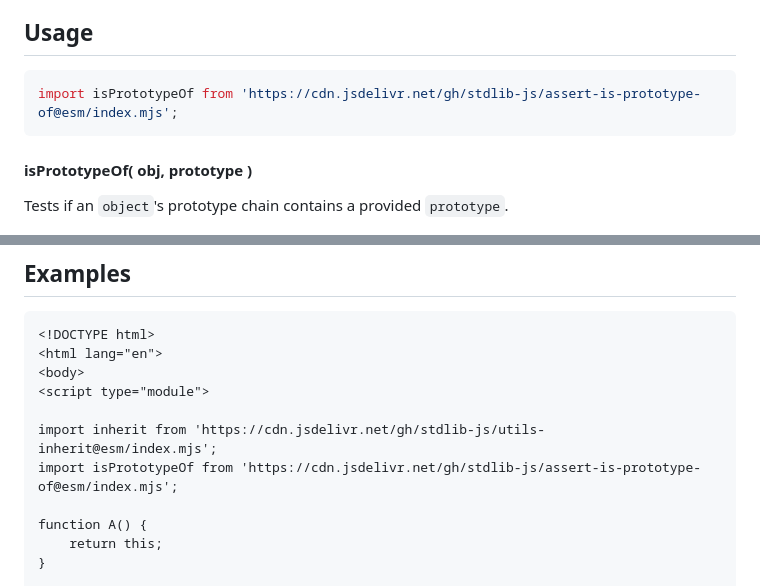
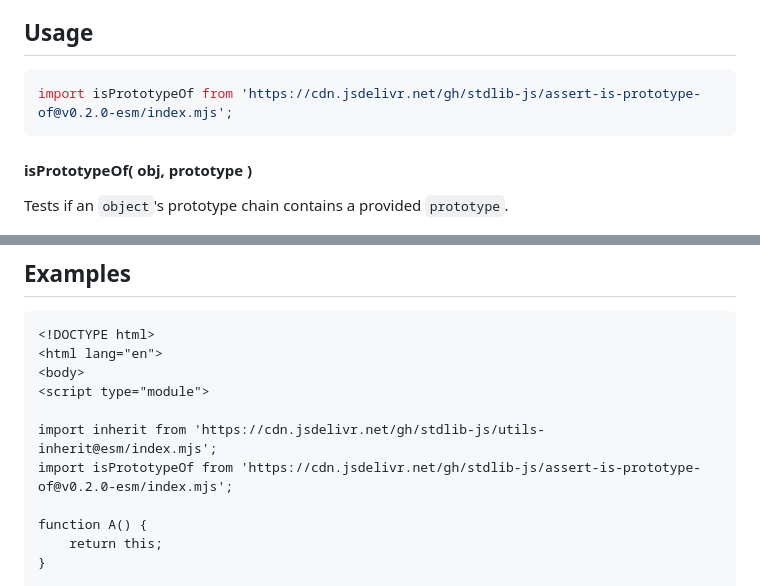
Before and after one commit to stdlib-js/assert-is-prototype-of, a Markdown page: README.md, 2 parts joined by grey strips. Rendered like a GitHub page.

Commit message:
Update README.md for ESM bundle v0.2.0

````diff
--- a/README.md
+++ b/README.md
@@ -50,7 +50,7 @@ limitations under the License.
 <!-- eslint-disable stdlib/no-redeclare -->
 
 ```javascript
-import isPrototypeOf from 'https://cdn.jsdelivr.net/gh/stdlib-js/assert-is-prototype-of@esm/index.mjs';
+import isPrototypeOf from 'https://cdn.jsdelivr.net/gh/stdlib-js/assert-is-prototype-of@v0.2.0-esm/index.mjs';
 ```
 
 #### isPrototypeOf( obj, prototype )
@@ -164,7 +164,7 @@ var bool = isPrototypeOf( bar, Foo.prototype );
 <script type="module">
 
 import inherit from 'https://cdn.jsdelivr.net/gh/stdlib-js/utils-inherit@esm/index.mjs';
-import isPrototypeOf from 'https://cdn.jsdelivr.net/gh/stdlib-js/assert-is-prototype-of@esm/index.mjs';
+import isPrototypeOf from 'https://cdn.jsdelivr.net/gh/stdlib-js/assert-is-prototype-of@v0.2.0-esm/index.mjs';
 
 function A() {
     return this;
````
